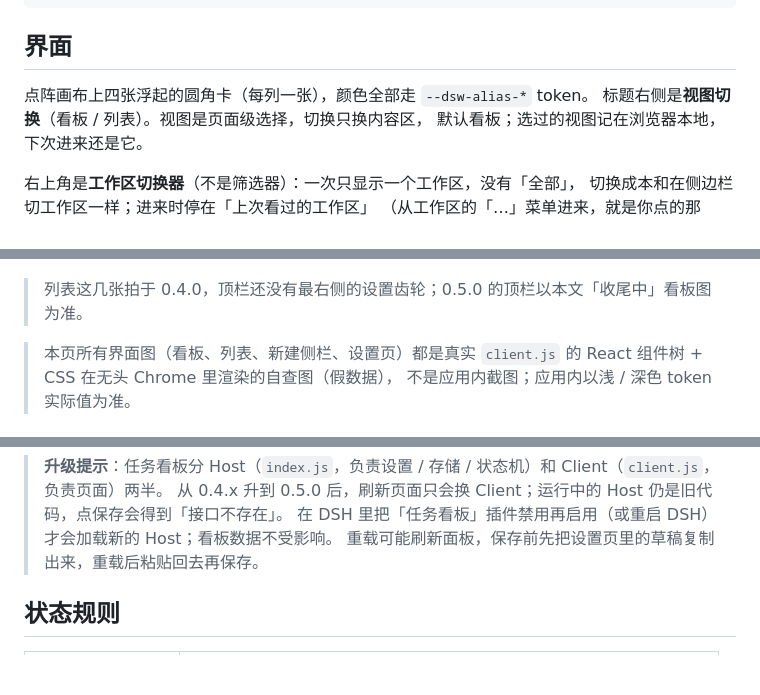
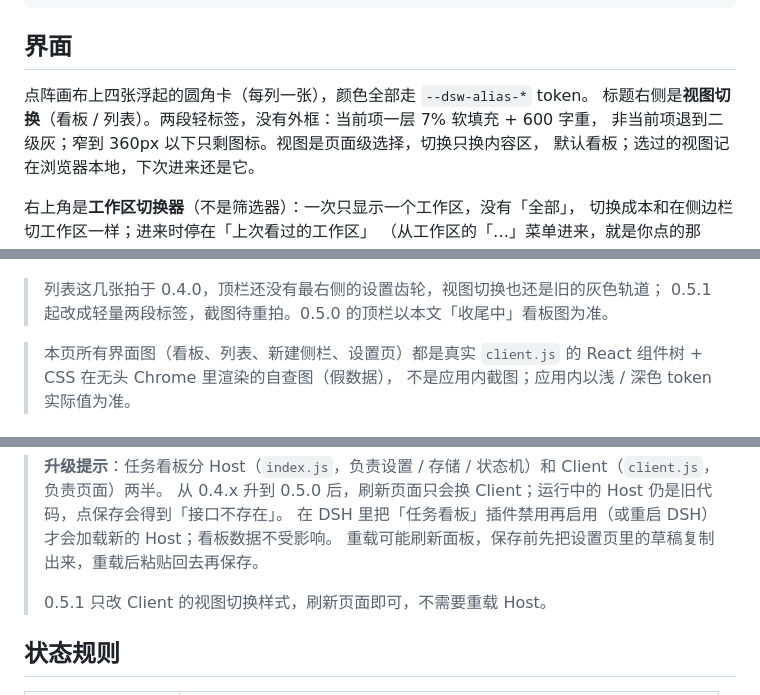
Before and after one commit to xianglifei/dsh-kanban-fx, a Markdown page: README.md, 3 parts joined by grey strips. GitHub-like rendering; blank space fills up the shorter version.

```diff
--- a/README.md
+++ b/README.md
@@ -30,7 +30,8 @@ cd site && python3 -m http.server 4173
 ## 界面
 
 点阵画布上四张浮起的圆角卡（每列一张），颜色全部走 `--dsw-alias-*` token。
-标题右侧是**视图切换**（看板 / 列表）。视图是页面级选择，切换只换内容区，
+标题右侧是**视图切换**（看板 / 列表）。两段轻标签，没有外框：当前项一层 7% 软填充 + 600 字重，
+非当前项退到二级灰；窄到 360px 以下只剩图标。视图是页面级选择，切换只换内容区，
 默认看板；选过的视图记在浏览器本地，下次进来还是它。
 
 右上角是**工作区切换器**（不是筛选器）：一次只显示一个工作区，没有「全部」，
@@ -120,7 +121,8 @@ cd site && python3 -m http.server 4173
 
 ![窄屏：列表只剩任务 / 操作，顶部新建收成 +](doc/界面%20-%202026-11-14/列表视图-窄屏.png)
 
-> 列表这几张拍于 0.4.0，顶栏还没有最右侧的设置齿轮；0.5.0 的顶栏以本文「收尾中」看板图为准。
+> 列表这几张拍于 0.4.0，顶栏还没有最右侧的设置齿轮，视图切换也还是旧的灰色轨道；
+> 0.5.1 起改成轻量两段标签，截图待重拍。0.5.0 的顶栏以本文「收尾中」看板图为准。
 
 > 本页所有界面图（看板、列表、新建侧栏、设置页）都是真实 `client.js` 的 React 组件树 + CSS 在无头 Chrome 里渲染的自查图（假数据），
 > 不是应用内截图；应用内以浅 / 深色 token 实际值为准。
@@ -187,6 +189,8 @@ dsh plugin --profile desktop add link:/Users/xianglifei/Code/Github/dsh-kanban-f
 > 从 0.4.x 升到 0.5.0 后，刷新页面只会换 Client；运行中的 Host 仍是旧代码，点保存会得到「接口不存在」。
 > 在 DSH 里把「任务看板」插件禁用再启用（或重启 DSH）才会加载新的 Host；看板数据不受影响。
 > 重载可能刷新面板，保存前先把设置页里的草稿复制出来，重载后粘贴回去再保存。
+>
+> 0.5.1 只改 Client 的视图切换样式，刷新页面即可，不需要重载 Host。
 
 ## 状态规则
 
```
Also changed, not shown: CHANGELOG.md (+14 -0 lines), site/assets/og.png, 7 other files.
